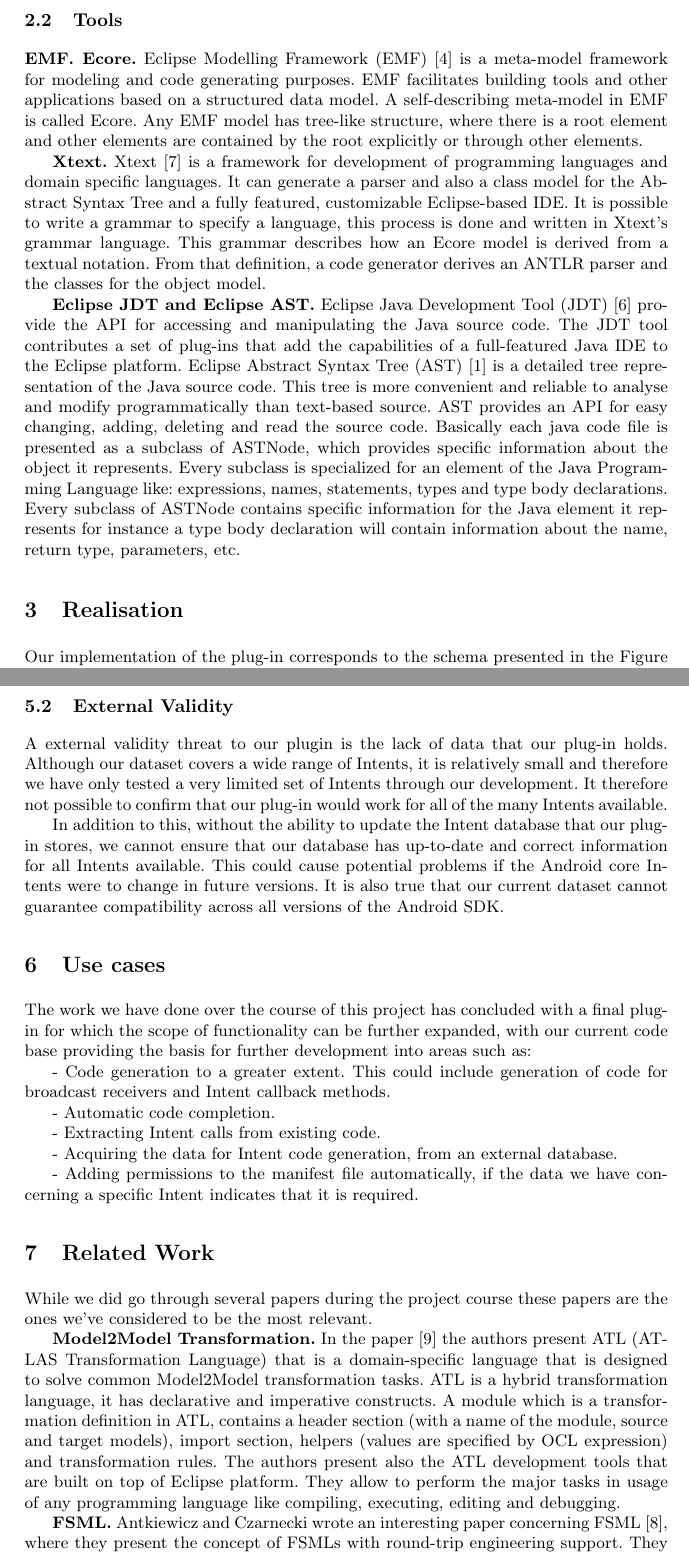
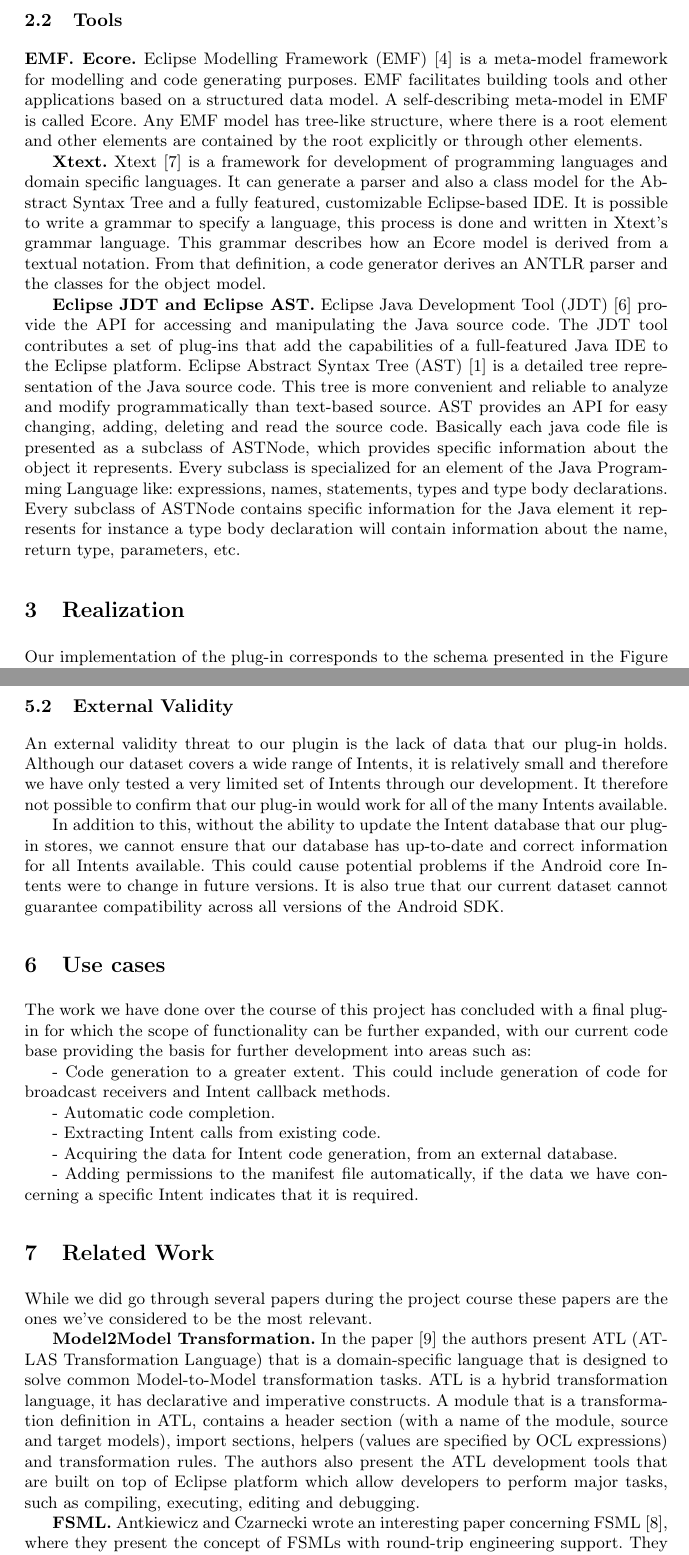
Before and after one commit to amaj/MDDReport, a LaTeX paper (mdd aamj report.tex, which reads background.tex, realisation.tex, relatedwork.tex): two parts of pages 5 and 10 of 13, joined at a grey line, cut so that both start at the same text. Compiled offline with pdfLaTeX.

Commit message:
spelling and grammar

```diff
--- a/background.tex
+++ b/background.tex
@@ -47,8 +47,8 @@
 
 \subsection{Tools}
 \label{tools}
-\textbf{EMF. Ecore.} Eclipse Modelling Framework (EMF) \cite{emf} is a meta-model framework for modeling and code generating purposes. EMF facilitates building tools and other applications based on a structured data model. A self-describing meta-model in EMF is called Ecore. Any EMF model has tree-like structure, where there is a root element and other elements are contained by the root explicitly or through other elements.
+\textbf{EMF. Ecore.} Eclipse Modelling Framework (EMF) \cite{emf} is a meta-model framework for modelling and code generating purposes. EMF facilitates building tools and other applications based on a structured data model. A self-describing meta-model in EMF is called Ecore. Any EMF model has tree-like structure, where there is a root element and other elements are contained by the root explicitly or through other elements.
 
 \textbf{Xtext.} Xtext \cite{xtext} is a framework for development of programming languages and domain specific languages. It can generate a parser and also a class model for the Abstract Syntax Tree and a fully featured, customizable Eclipse-based IDE. It is possible to write a grammar to specify a language, this process is done and written in Xtext's grammar language. This grammar describes how an Ecore model is derived from a textual notation. From that definition, a code generator derives an ANTLR parser and the classes for the object model.
 
-\textbf{Eclipse JDT and Eclipse AST.} Eclipse Java Development Tool (JDT) \cite{jdt} provide the API for accessing and manipulating the Java source code. The JDT tool contributes a set of plug-ins that add the capabilities of a full-featured Java IDE to the Eclipse platform. Eclipse Abstract Syntax Tree (AST) \cite{ast} is a detailed tree representation of the Java source code. This tree is more convenient and reliable to analyse and modify programmatically than text-based source. AST provides an API for easy changing, adding, deleting and read the source code. Basically each java code file is presented as a subclass of ASTNode, which provides specific information about the object it represents. Every subclass is specialized for an element of the Java Programming Language like: expressions, names, statements, types and type body declarations. Every subclass of ASTNode contains specific information for the Java element it represents for instance a type body declaration will contain information about the name, return type, parameters, etc.
+\textbf{Eclipse JDT and Eclipse AST.} Eclipse Java Development Tool (JDT) \cite{jdt} provide the API for accessing and manipulating the Java source code. The JDT tool contributes a set of plug-ins that add the capabilities of a full-featured Java IDE to the Eclipse platform. Eclipse Abstract Syntax Tree (AST) \cite{ast} is a detailed tree representation of the Java source code. This tree is more convenient and reliable to analyze and modify programmatically than text-based source. AST provides an API for easy changing, adding, deleting and read the source code. Basically each java code file is presented as a subclass of ASTNode, which provides specific information about the object it represents. Every subclass is specialized for an element of the Java Programming Language like: expressions, names, statements, types and type body declarations. Every subclass of ASTNode contains specific information for the Java element it represents for instance a type body declaration will contain information about the name, return type, parameters, etc.
--- a/realisation.tex
+++ b/realisation.tex
@@ -1,7 +1,7 @@
-\section{Realisation}
+\section{Realization}
 \label{realisation}
 
-Our implementation of the plug-in corresponds to the schema presented in the Figure \ref{flowchart}. We can divide our work into 2 stages; first we analyse and model the Android Intents and then develop this model into abstract and concrete syntax. The second stage is the plug-in development where we transform our existing abstract syntax data into structured JDT methods which will be called to perform our code generation. All the steps will be described in more details in this section.
+Our implementation of the plug-in corresponds to the schema presented in the Figure \ref{flowchart}. We can divide our work into 2 stages; first we analyze and model the Android Intents and then develop this model into abstract and concrete syntax. The second stage is the plug-in development where we transform our existing abstract syntax data into structured JDT methods which will be called to perform our code generation. All the steps will be described in more details in this section.
 
 \begin{figure}[t]
 \begin{minipage}{0.5\textwidth}
--- a/relatedwork.tex
+++ b/relatedwork.tex
@@ -2,7 +2,7 @@
 \label{relatedwork}
 While we did go through several papers during the project course these papers are the ones we've considered to be the most relevant.
 
-\textbf{Model2Model Transformation.} In the paper \cite{atl} the authors present ATL (ATLAS Transformation Language) that is a domain-specific language that is designed to solve common Model2Model transformation tasks. ATL is a hybrid transformation language, it has declarative and imperative constructs. A module which is a transformation definition in ATL, contains a header section (with a name of the module, source and target models), import section, helpers (values are specified by OCL expression) and transformation rules. The authors present also the ATL development tools that are built on top of Eclipse platform. They allow to perform the major tasks in usage of any programming language like compiling, executing, editing and debugging.
+\textbf{Model2Model Transformation.} In the paper \cite{atl} the authors present ATL (ATLAS Transformation Language) that is a domain-specific language that is designed to solve common Model-to-Model transformation tasks. ATL is a hybrid transformation language, it has declarative and imperative constructs. A module that is a transformation definition in ATL, contains a header section (with a name of the module, source and target models), import sections, helpers (values are specified by OCL expressions) and transformation rules. The authors also present the ATL development tools that are built on top of Eclipse platform which allow developers to perform major tasks, such as compiling, executing, editing and debugging.
 
 
 \textbf{FSML.} Antkiewicz and Czarnecki wrote an interesting paper concerning FSML \cite{FSML}, where they present the concept of FSMLs with round-trip engineering support. They focus on few challenges related to this topic: knowing how to write framework completion code, viewing the design of the completion code and the migration of the code to the new framework API versions. Framework-Specific Modeling Language (FSML) is a special category of Domain-Specific Language (DSL) that is defined on top of an object-oriented application framework, they model abstractions and rules of application programming interfaces (APIs). FSMLs help developers understand, analyze, create, migrate and evolve application code by showing how applications use APIs. FSMLs are an explicit representation of the domain-specific concepts provided by framework APIs. FSMLs are used for expressing framework-specific models of application code, which describe instances of framework-provided concepts that are implemented in the application code. In an FSML each concept instance is characterized by a configuration of features, which represents implementation steps or choices. FSML concept configuration describes how the framework should be completed in order to create the implementation of the concept (how the concept should be implemented in the code). Such models may be connected with the application code through a forward (the generation of code from FSMs by successively executing transformations for code pattern addition), a reverse (the automatic retrieval of FSMs from application code by detecting feature instances in the code) mapping enabling round-trip engineering (RTE).
--- a/threatstovalidity.tex
+++ b/threatstovalidity.tex
@@ -10,6 +10,6 @@
 
 \subsection{External Validity}
 
-A external validity threat to our plugin is the lack of data that our plug-in holds. Although our dataset covers a wide range of Intents, it is relatively small and therefore we have only tested a very limited set of Intents through our development. It therefore not possible to confirm that our plug-in would work for all of the many Intents available.
+An external validity threat to our plugin is the lack of data that our plug-in holds. Although our dataset covers a wide range of Intents, it is relatively small and therefore we have only tested a very limited set of Intents through our development. It therefore not possible to confirm that our plug-in would work for all of the many Intents available.
 
 In addition to this, without the ability to update the Intent database that our plug-in stores, we cannot ensure that our database has up-to-date and correct information for all Intents available. This could cause potential problems if the Android core Intents were to change in future versions. It is also true that our current dataset cannot guarantee compatibility across all versions of the Android SDK.
```
Also changed, not shown: conclusion.tex (+1 -1 lines), evaluation.tex (+1 -1 lines), futurework.tex (+1 -1 lines), introduction.tex (+2 -2 lines), mdd aamj report.tex (+1 -1 lines).
